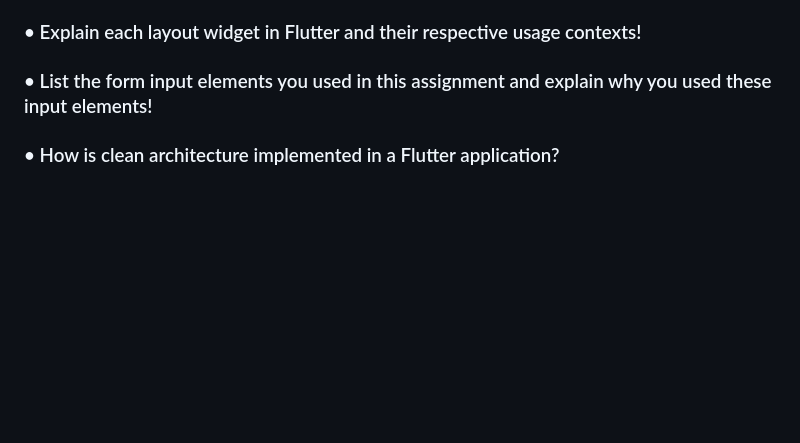
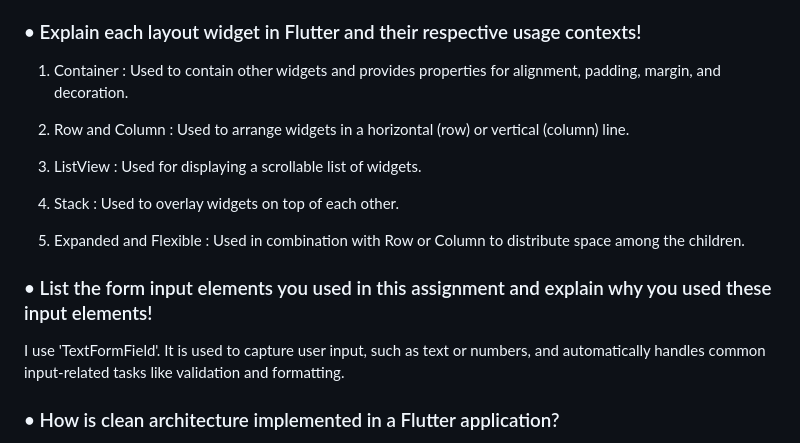
Before and after one commit to OmarK2804/Lol-Champion-Collection, a Markdown page: README.md, the part around the change. GitHub-like rendering; blank space fills up the shorter version.

```diff
--- a/README.md
+++ b/README.md
@@ -29,11 +29,25 @@ Although push() and pushReplacement() may seem similar , the key difference lies
 
 ### • Explain each layout widget in Flutter and their respective usage contexts!
 
+1) Container
+: Used to contain other widgets and provides properties for alignment, padding, margin, and decoration.
+
+2) Row and Column
+: Used to arrange widgets in a horizontal (row) or vertical (column) line.
+
+3) ListView
+: Used for displaying a scrollable list of widgets.
+
+4) Stack
+: Used to overlay widgets on top of each other.
+
+5) Expanded and Flexible
+: Used in combination with Row or Column to distribute space among the children.
 
 
 ### • List the form input elements you used in this assignment and explain why you used these input elements!
 
-
+I use 'TextFormField'. It is used to capture user input, such as text or numbers, and automatically handles common input-related tasks like validation and formatting.
 
 ### • How is clean architecture implemented in a Flutter application?
 
```
